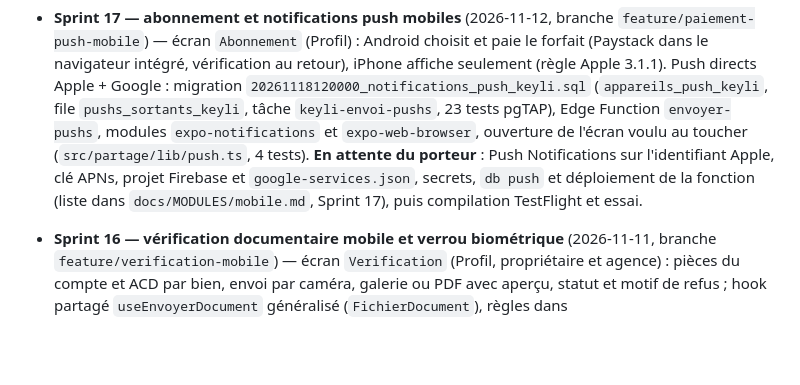
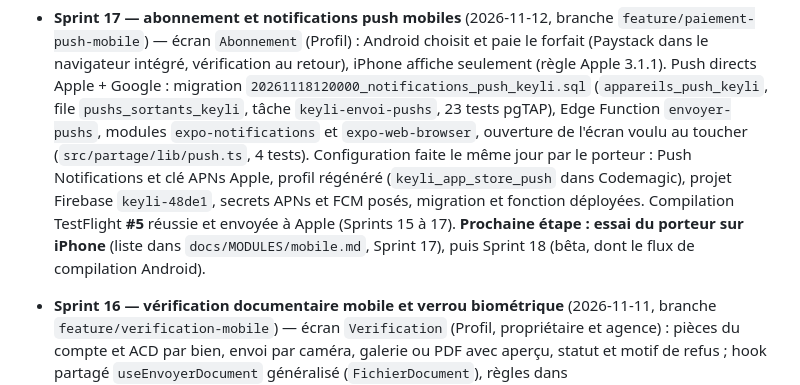
Before and after one commit to Karl-Fiacre/keyli-app, a Markdown page: docs/etat_avancement.md, the part around the change. Drawn GitHub-style; blank space fills up the shorter version.

Commit message:
État d'avancement : configuration push faite et compilation TestFlight #5 (Sprint 17)
Co-Authored-By: Claude Opus 5.5 <noreply@anthropic.com>

```diff
--- a/docs/etat_avancement.md
+++ b/docs/etat_avancement.md
@@ -259,11 +259,14 @@ concernés :
   file `pushs_sortants_keyli`, tâche `keyli-envoi-pushs`, 23 tests pgTAP),
   Edge Function `envoyer-pushs`, modules `expo-notifications` et
   `expo-web-browser`, ouverture de l'écran voulu au toucher
-  (`src/partage/lib/push.ts`, 4 tests). **En attente du porteur** :
-  Push Notifications sur l'identifiant Apple, clé APNs, projet Firebase et
-  `google-services.json`, secrets, `db push` et déploiement de la fonction
-  (liste dans `docs/MODULES/mobile.md`, Sprint 17), puis compilation
-  TestFlight et essai.
+  (`src/partage/lib/push.ts`, 4 tests). Configuration faite le même jour
+  par le porteur : Push Notifications et clé APNs Apple, profil régénéré
+  (`keyli_app_store_push` dans Codemagic), projet Firebase `keyli-48de1`,
+  secrets APNs et FCM posés, migration et fonction déployées. Compilation
+  TestFlight **#5** réussie et envoyée à Apple (Sprints 15 à 17).
+  **Prochaine étape : essai du porteur sur iPhone** (liste dans
+  `docs/MODULES/mobile.md`, Sprint 17), puis Sprint 18 (bêta, dont le flux
+  de compilation Android).
 - **Sprint 16 — vérification documentaire mobile et verrou biométrique**
   (2026-11-11, branche `feature/verification-mobile`) — écran
   `Verification` (Profil, propriétaire et agence) : pièces du compte et ACD
```
